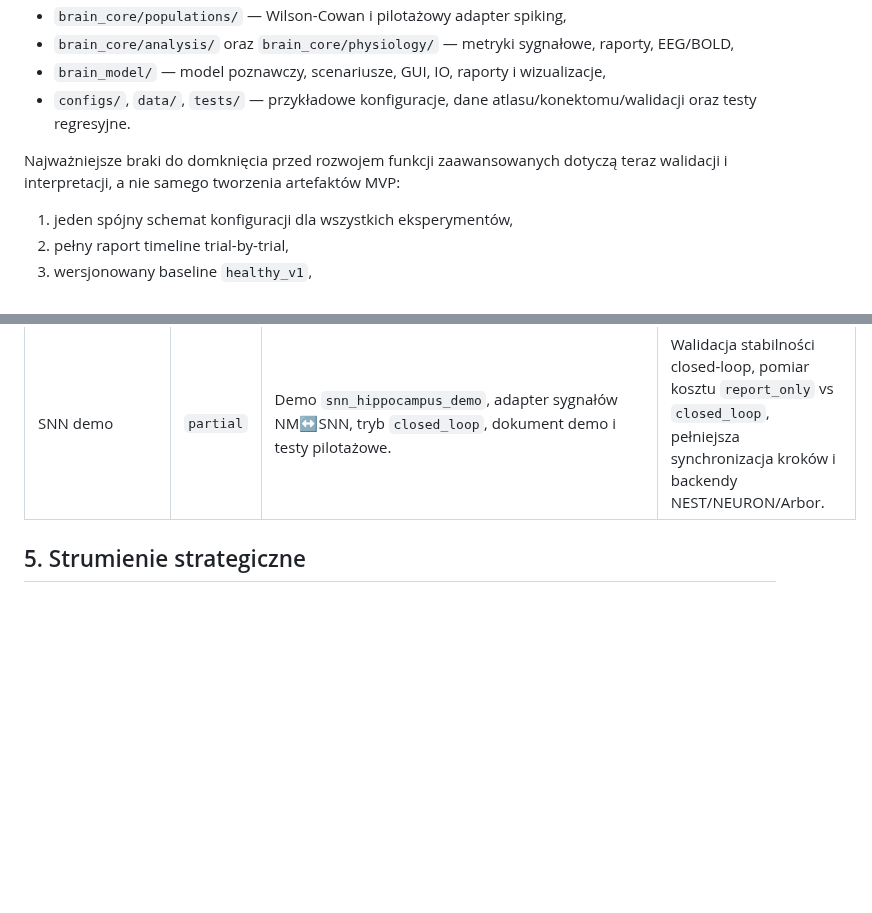
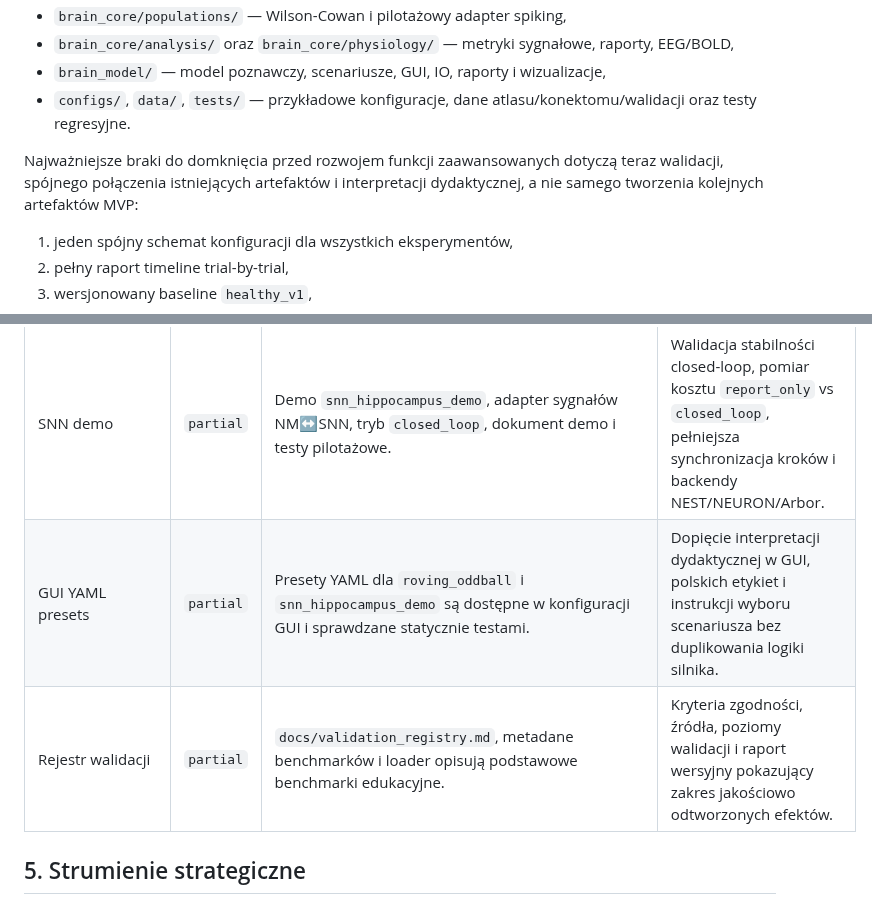
Before and after one commit to MatPomGit/neuro_sim, a Markdown page: ROADMAP.md, 2 parts joined by grey strips. Rendered like a GitHub page; blank space fills up the shorter version.

```diff
--- a/ROADMAP.md
+++ b/ROADMAP.md
@@ -63,7 +63,7 @@ Repozytorium posiada już fundamenty potrzebne do rozwoju roadmapy:
 - `brain_model/` — model poznawczy, scenariusze, GUI, IO, raporty i wizualizacje,
 - `configs/`, `data/`, `tests/` — przykładowe konfiguracje, dane atlasu/konektomu/walidacji oraz testy regresyjne.
 
-Najważniejsze braki do domknięcia przed rozwojem funkcji zaawansowanych dotyczą teraz walidacji i interpretacji, a nie samego tworzenia artefaktów MVP:
+Najważniejsze braki do domknięcia przed rozwojem funkcji zaawansowanych dotyczą teraz walidacji, spójnego połączenia istniejących artefaktów i interpretacji dydaktycznej, a nie samego tworzenia kolejnych artefaktów MVP:
 
 1. jeden spójny schemat konfiguracji dla wszystkich eksperymentów,
 2. pełny raport timeline trial-by-trial,
@@ -88,6 +88,8 @@ roadmapy jako obietnicy nowych funkcji na tym etapie.
 | Timeline | `partial` | Oś `event_timeline` tworzona w `brain_core/simulation/events.py` i dołączana przez silnik oraz raporty. | Pełne grupowanie trial-by-trial, eksport raportu, linkowanie z wykresami i objaśnienia per profil. |
 | Benchmark metadata | `partial` | Metadane benchmarków w `data/validation/benchmark_metadata.json` i walidacja w loaderze benchmarków. | Kryteria zgodności per benchmark, źródła literaturowe/empiryczne i raport wersyjny. |
 | SNN demo | `partial` | Demo `snn_hippocampus_demo`, adapter sygnałów NM↔SNN, tryb `closed_loop`, dokument demo i testy pilotażowe. | Walidacja stabilności closed-loop, pomiar kosztu `report_only` vs `closed_loop`, pełniejsza synchronizacja kroków i backendy NEST/NEURON/Arbor. |
+| GUI YAML presets | `partial` | Presety YAML dla `roving_oddball` i `snn_hippocampus_demo` są dostępne w konfiguracji GUI i sprawdzane statycznie testami. | Dopięcie interpretacji dydaktycznej w GUI, polskich etykiet i instrukcji wyboru scenariusza bez duplikowania logiki silnika. |
+| Rejestr walidacji | `partial` | `docs/validation_registry.md`, metadane benchmarków i loader opisują podstawowe benchmarki edukacyjne. | Kryteria zgodności, źródła, poziomy walidacji i raport wersyjny pokazujący zakres jakościowo odtworzonych efektów. |
 
 ## 5. Strumienie strategiczne
 
```
Also changed, not shown: other parts of ROADMAP.md (+2 -2 lines), BACKLOG.md (+15 -2 lines), docs/todo.md (+34 -1 lines).
